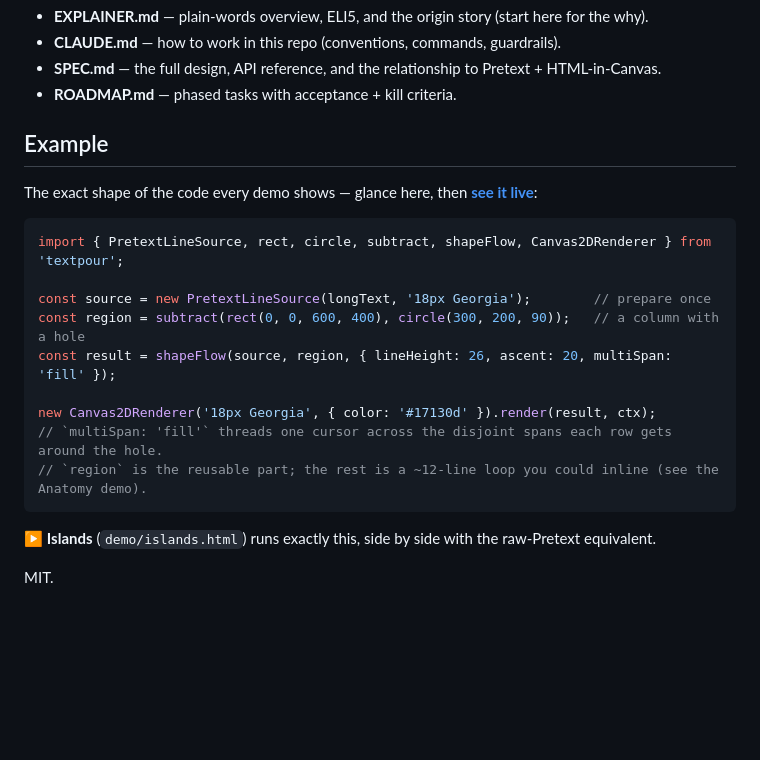
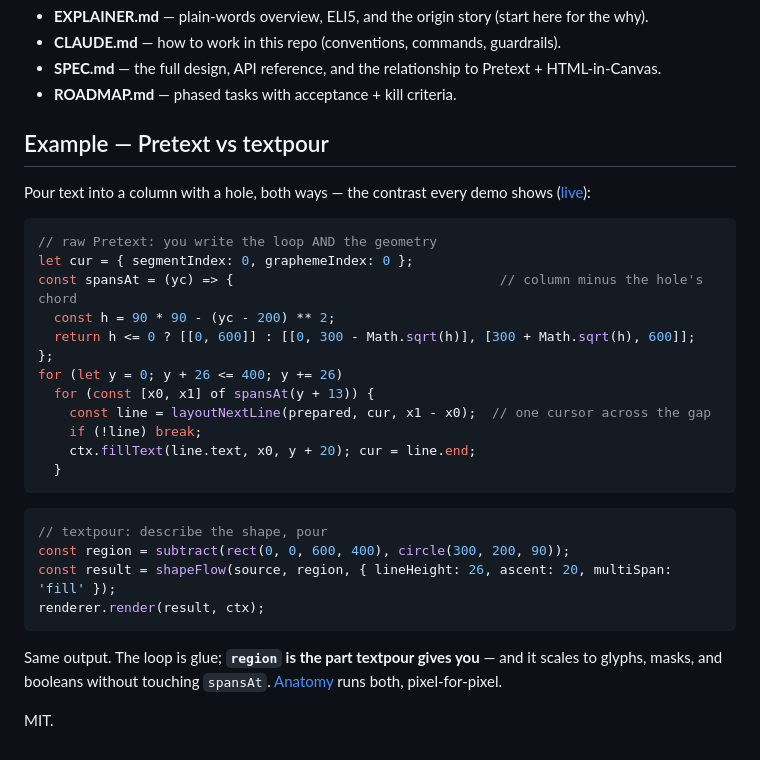
Before and after one commit to beansint/textpour, a Markdown page: README.md, the part around the change. Rendered like a GitHub page; blank space fills up the shorter version.

Commit message:
docs: tighten README Pretext-vs-textpour example; cut boilerplate

````diff
--- a/README.md
+++ b/README.md
@@ -91,22 +91,33 @@ flagship "shaped CSS text on a 3D surface" demo (Phase 3).
 - **SPEC.md** — the full design, API reference, and the relationship to Pretext + HTML-in-Canvas.
 - **ROADMAP.md** — phased tasks with acceptance + kill criteria.
 
-## Example
+## Example — Pretext vs textpour
 
-The exact shape of the code every demo shows — glance here, then **[see it live](demo/gallery.html)**:
+Pour text into a column with a hole, both ways — the contrast every demo shows ([live](demo/gallery.html)):
+
+```js
+// raw Pretext: you write the loop AND the geometry
+let cur = { segmentIndex: 0, graphemeIndex: 0 };
+const spansAt = (yc) => {                                  // column minus the hole's chord
+  const h = 90 * 90 - (yc - 200) ** 2;
+  return h <= 0 ? [[0, 600]] : [[0, 300 - Math.sqrt(h)], [300 + Math.sqrt(h), 600]];
+};
+for (let y = 0; y + 26 <= 400; y += 26)
+  for (const [x0, x1] of spansAt(y + 13)) {
+    const line = layoutNextLine(prepared, cur, x1 - x0);  // one cursor across the gap
+    if (!line) break;
+    ctx.fillText(line.text, x0, y + 20); cur = line.end;
+  }
+```
 
 ```ts
-import { PretextLineSource, rect, circle, subtract, shapeFlow, Canvas2DRenderer } from 'textpour';
-
-const source = new PretextLineSource(longText, '18px Georgia');        // prepare once
-const region = subtract(rect(0, 0, 600, 400), circle(300, 200, 90));   // a column with a hole
+// textpour: describe the shape, pour
+const region = subtract(rect(0, 0, 600, 400), circle(300, 200, 90));
 const result = shapeFlow(source, region, { lineHeight: 26, ascent: 20, multiSpan: 'fill' });
-
-new Canvas2DRenderer('18px Georgia', { color: '#17130d' }).render(result, ctx);
-// `multiSpan: 'fill'` threads one cursor across the disjoint spans each row gets around the hole.
-// `region` is the reusable part; the rest is a ~12-line loop you could inline (see the Anatomy demo).
+renderer.render(result, ctx);
 ```
 
-▶ **Islands** (`demo/islands.html`) runs exactly this, side by side with the raw-Pretext equivalent.
+Same output. The loop is glue; **`region` is the part textpour gives you** — and it scales to glyphs,
+masks, and booleans without touching `spansAt`. [Anatomy](demo/anatomy.html) runs both, pixel-for-pixel.
 
 MIT.
````
